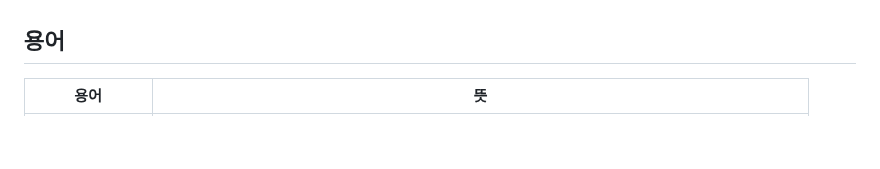
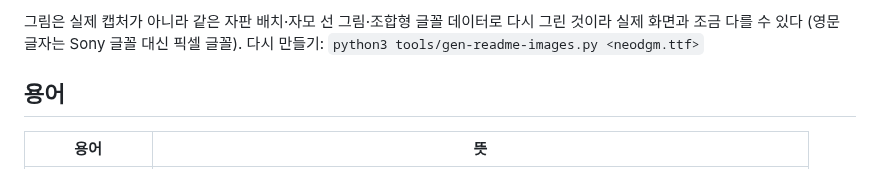
Before and after one commit to muns5965/clie-hangul-keyboard, a Markdown page: README.md, the part around one of its changes. Rendered like a GitHub page; blank space fills up the shorter version.

Commit message:
README: store-style feature images (docs/images) + generator script
Co-Authored-By: Claude Opus 5.5 <noreply@anthropic.com>
Claude-Session: https://claude.ai/code/session_0111EUgHmukks2KoNHTb7Lqc

```diff
--- a/README.md
+++ b/README.md
@@ -8,3 +26,5 @@ Sony CLIÉ PEG-NR70V(Palm OS 4.1S)의 가상 실크스크린(Graffiti 영역)
+그림은 실제 캡처가 아니라 같은 자판 배치·자모 선 그림·조합형 글꼴 데이터로 다시 그린 것이라 실제 화면과 조금 다를 수 있다
+(영문 글자는 Sony 글꼴 대신 픽셀 글꼴). 다시 만들기: `python3 tools/gen-readme-images.py <neodgm.ttf>`
 
 ## 용어
 
```
Also changed, not shown: other parts of README.md (+18 -0 lines), docs/images/01-overview.png (added), docs/images/02-hangul-layout.png (added), docs/images/03-english-number.png (added), docs/images/04-compose.png (added), docs/images/05-mnhangul.png (added), 1 other file.
